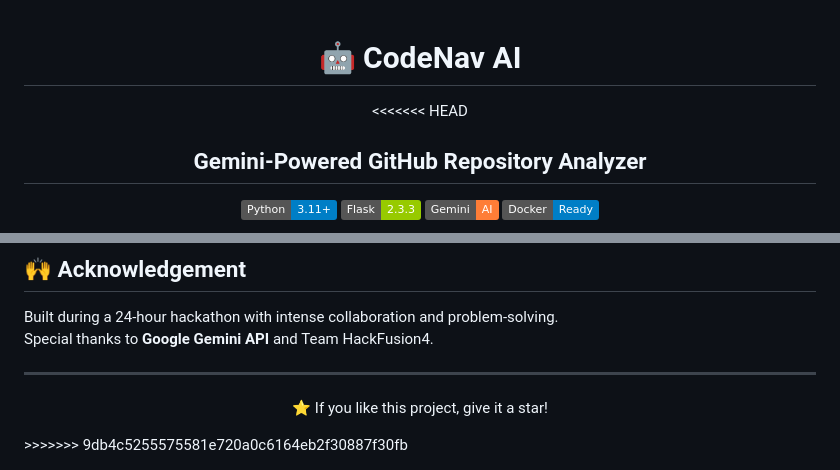
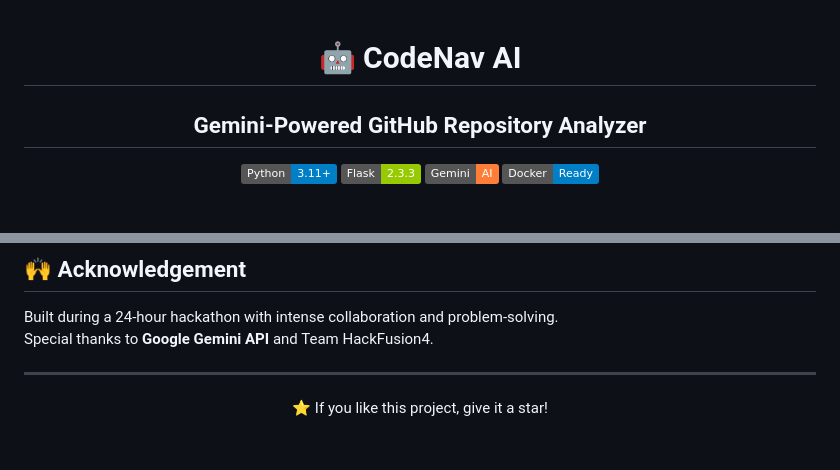
Before and after one commit to nehamannava123/HackFusion4-Buildwithai-24hrs-, a Markdown page: README.md, 2 parts joined by grey strips. GitHub-like rendering; badges without logos; blank space fills up the shorter version.

Commit message:
Fix merge conflict in README.md

```diff
--- a/README.md
+++ b/README.md
@@ -2,7 +2,6 @@
 
 # 🤖 CodeNav AI
 
-<<<<<<< HEAD
 ## Gemini-Powered GitHub Repository Analyzer
 
 ![Python](https://img.shields.io/badge/Python-3.11+-blue?logo=python)
@@ -220,4 +219,3 @@ Special thanks to **Google Gemini API** and Team HackFusion4.
 ⭐ If you like this project, give it a star!
 
 </div>
->>>>>>> 9db4c5255575581e720a0c6164eb2f30887f30fb
```
